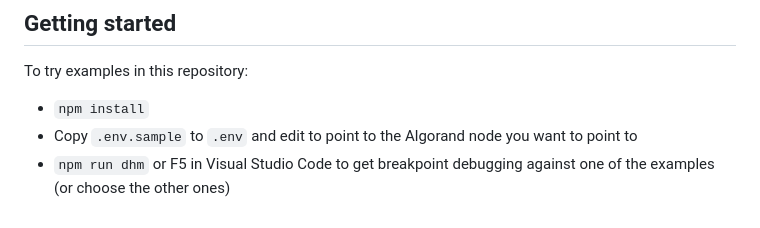
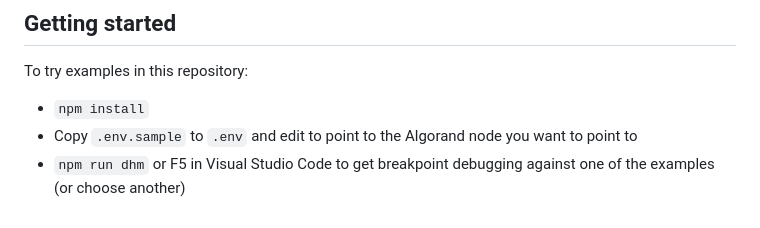
Before and after one commit to algorandfoundation/algokit-subscriber-ts, a Markdown page: README.md, the part around the change. GitHub-like rendering.

```diff
--- a/README.md
+++ b/README.md
@@ -194,4 +194,4 @@ To try examples in this repository:
 
 - `npm install`
 - Copy `.env.sample` to `.env` and edit to point to the Algorand node you want to point to
-- `npm run dhm` or F5 in Visual Studio Code to get breakpoint debugging against one of the examples (or choose the other ones)
+- `npm run dhm` or F5 in Visual Studio Code to get breakpoint debugging against one of the examples (or choose another)
```
